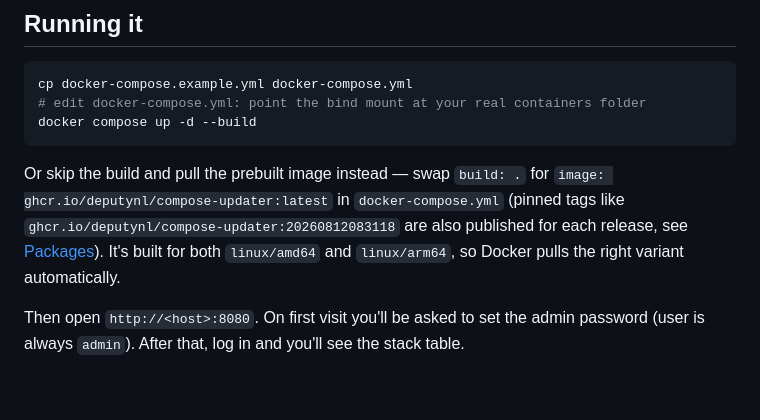
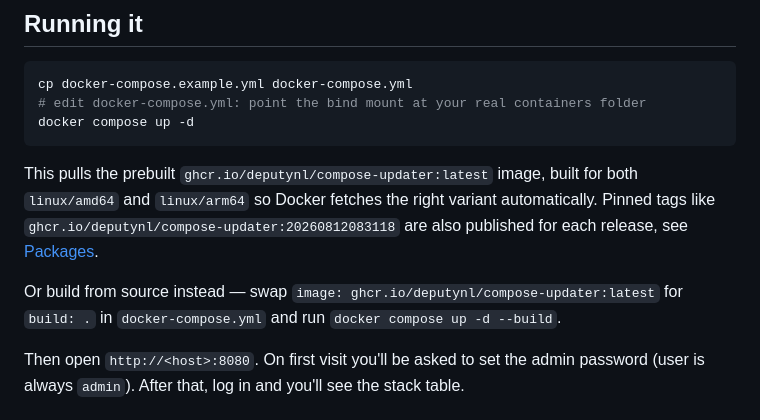
Before and after one commit to deputynl/compose-updater, a Markdown page: README.md, the part around the change. GitHub-like rendering; blank space fills up the shorter version.

Commit message:
Default to pulling the published image, regenerate screenshot
docker-compose.example.yml now pulls ghcr.io/deputynl/compose-updater:latest
by default, with build: . documented as the alternative. Also re-encode the
README screenshot at 1x scale/standard resolution instead of the original
2x capture.

````diff
--- a/README.md
+++ b/README.md
@@ -37,17 +37,18 @@ JSON state file, and server-rendered HTML with a sprinkle of
 ```bash
 cp docker-compose.example.yml docker-compose.yml
 # edit docker-compose.yml: point the bind mount at your real containers folder
-docker compose up -d --build
+docker compose up -d
 ```
 
-Or skip the build and pull the prebuilt image instead — swap `build: .`
-for `image: ghcr.io/deputynl/compose-updater:latest` in
-`docker-compose.yml` (pinned tags like
+This pulls the prebuilt `ghcr.io/deputynl/compose-updater:latest` image,
+built for both `linux/amd64` and `linux/arm64` so Docker fetches the
+right variant automatically. Pinned tags like
 `ghcr.io/deputynl/compose-updater:20260812083118` are also published for
 each release, see
-[Packages](https://github.com/deputynl/compose-updater/pkgs/container/compose-updater)).
-It's built for both `linux/amd64` and `linux/arm64`, so Docker pulls the
-right variant automatically.
+[Packages](https://github.com/deputynl/compose-updater/pkgs/container/compose-updater).
+
+Or build from source instead — swap `image: ghcr.io/deputynl/compose-updater:latest`
+for `build: .` in `docker-compose.yml` and run `docker compose up -d --build`.
 
 Then open `http://<host>:8080`. On first visit you'll be asked to set
 the admin password (user is always `admin`). After that, log in and
````
Also changed, not shown: docs/screenshot.png, 1 other file.
